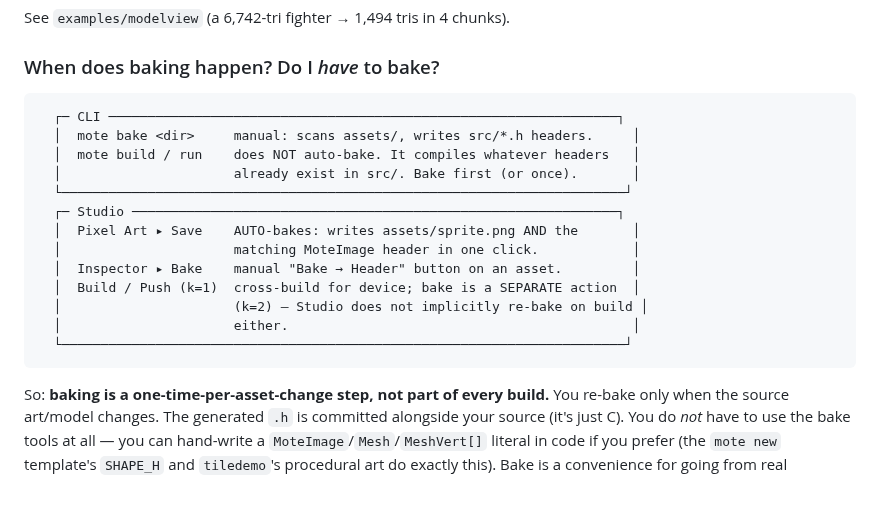
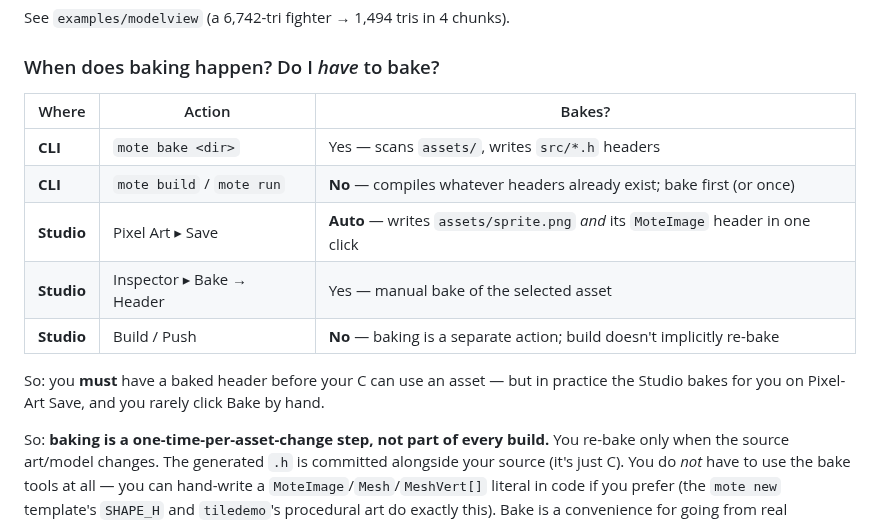
Before and after one commit to austinio7116/mote, a Markdown page: README.md, the part around one of its changes. Drawn GitHub-style; blank space fills up the shorter version.

````diff
--- a/README.md
+++ b/README.md
@@ -363,21 +353,16 @@ See `examples/modelview` (a 6,742-tri fighter → 1,494 tris in 4 chunks).
 
 ### When does baking happen? Do I *have* to bake?
 
-```
-  ┌─ CLI ─────────────────────────────────────────────────────────────────┐
-  │  mote bake <dir>     manual: scans assets/, writes src/*.h headers.     │
-  │  mote build / run    does NOT auto-bake. It compiles whatever headers   │
-  │                      already exist in src/. Bake first (or once).       │
-  └────────────────────────────────────────────────────────────────────────┘
-  ┌─ Studio ──────────────────────────────────────────────────────────────┐
-  │  Pixel Art ▸ Save    AUTO-bakes: writes assets/sprite.png AND the       │
-  │                      matching MoteImage header in one click.            │
-  │  Inspector ▸ Bake    manual "Bake → Header" button on an asset.         │
-  │  Build / Push (k=1)  cross-build for device; bake is a SEPARATE action  │
-  │                      (k=2) — Studio does not implicitly re-bake on build │
-  │                      either.                                            │
-  └────────────────────────────────────────────────────────────────────────┘
-```
+| Where | Action | Bakes? |
+|---|---|---|
+| **CLI** | `mote bake <dir>` | Yes — scans `assets/`, writes `src/*.h` headers |
+| **CLI** | `mote build` / `mote run` | **No** — compiles whatever headers already exist; bake first (or once) |
+| **Studio** | Pixel Art ▸ Save | **Auto** — writes `assets/sprite.png` *and* its `MoteImage` header in one click |
+| **Studio** | Inspector ▸ Bake → Header | Yes — manual bake of the selected asset |
+| **Studio** | Build / Push | **No** — baking is a separate action; build doesn't implicitly re-bake |
+
+So: you **must** have a baked header before your C can use an asset — but in practice
+the Studio bakes for you on Pixel-Art Save, and you rarely click Bake by hand.
 
 So: **baking is a one-time-per-asset-change step, not part of every build.** You
 re-bake only when the source art/model changes. The generated `.h` is committed
````
Also changed, not shown: other parts of README.md (+5 -32 lines), docs/img/arena.png (added), docs/img/asset-pipeline.png (added), docs/img/coordinates.png (added), 3 other files.
